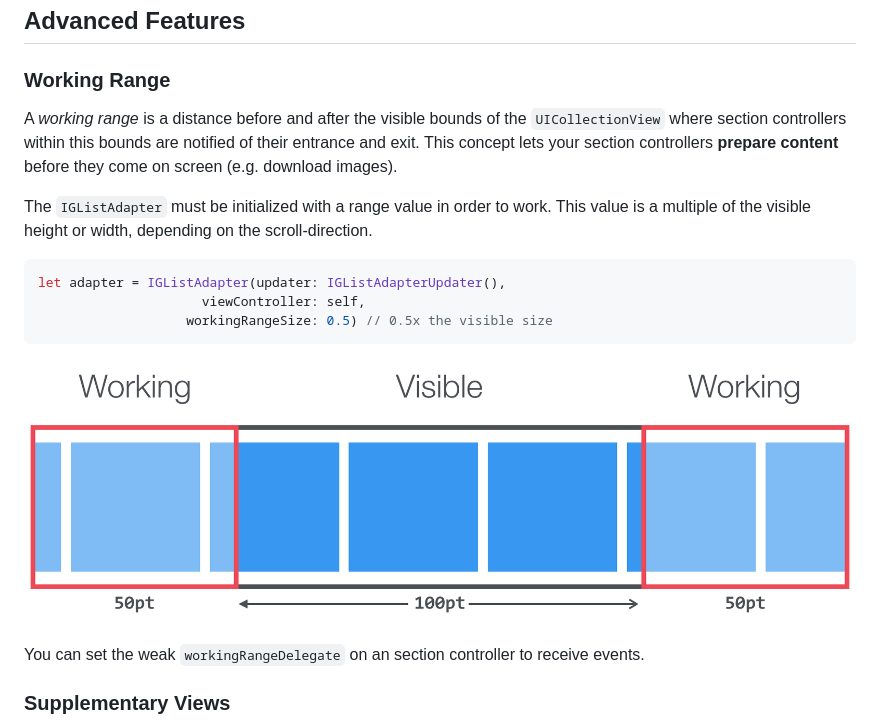
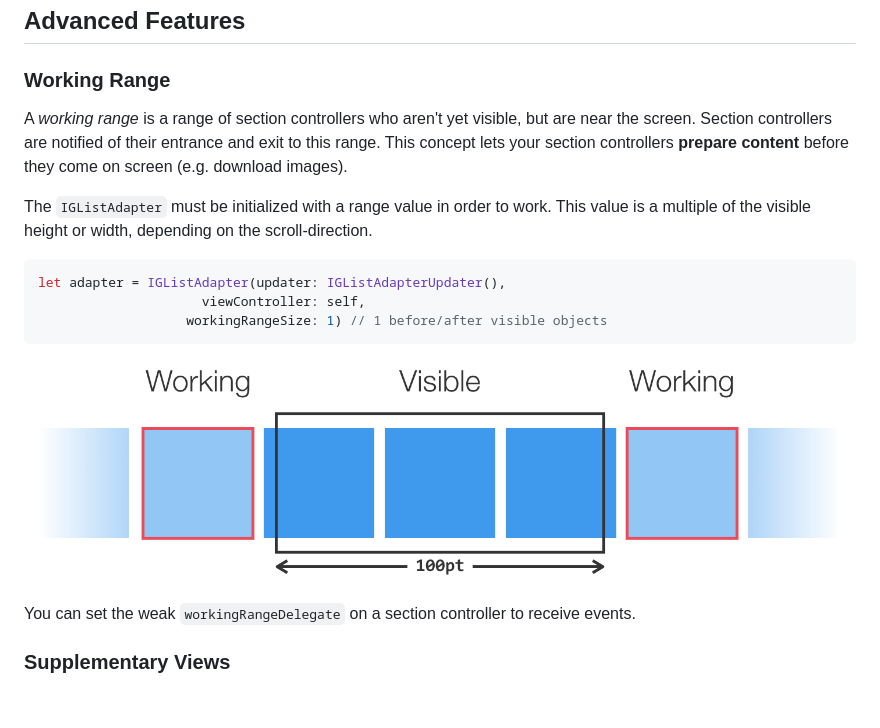
Before and after one commit to Instagram/IGListKit, a Markdown page: README.md, the part around the change. Drawn GitHub-style; pictures changed too: Resources/workingrange.png; blank space fills up the shorter version.

Commit message:
Update working range docs
Summary:
Docs were out of sync. Working range used to be an attempt to use a range outside the visible bounds, but that's not the case anymore. Instead it is just a number of section controllers beyond the visible range (much simpler). Updated the docs and graphic to reflect this.

Fixes #84

Reviewed By: dshahidehpour

Differential Revision: D4043045

fbshipit-source-id: bc4ae7a5a822626ffda30ff5ac7a3782a3816027

````diff
--- a/README.md
+++ b/README.md
@@ -169,19 +169,19 @@ With this you have all of the deletes, reloads, moves, and inserts! There's even
 
 ### Working Range
 
-A *working range* is a distance before and after the visible bounds of the `UICollectionView` where section controllers within this bounds are notified of their entrance and exit. This concept lets your section controllers **prepare content** before they come on screen (e.g. download images).
+A *working range* is a range of section controllers who aren't yet visible, but are near the screen. Section controllers are notified of their entrance and exit to this range. This concept lets your section controllers **prepare content** before they come on screen (e.g. download images).
 
 The `IGListAdapter` must be initialized with a range value in order to work. This value is a multiple of the visible height or width, depending on the scroll-direction.
 
 ```swift
 let adapter = IGListAdapter(updater: IGListAdapterUpdater(),
                      viewController: self,
-                   workingRangeSize: 0.5) // 0.5x the visible size
+                   workingRangeSize: 1) // 1 before/after visible objects
 ```
 
 ![working-range](Resources/workingrange.png)
 
-You can set the weak `workingRangeDelegate` on an section controller to receive events.
+You can set the weak `workingRangeDelegate` on a section controller to receive events.
 
 ### Supplementary Views
 
````
